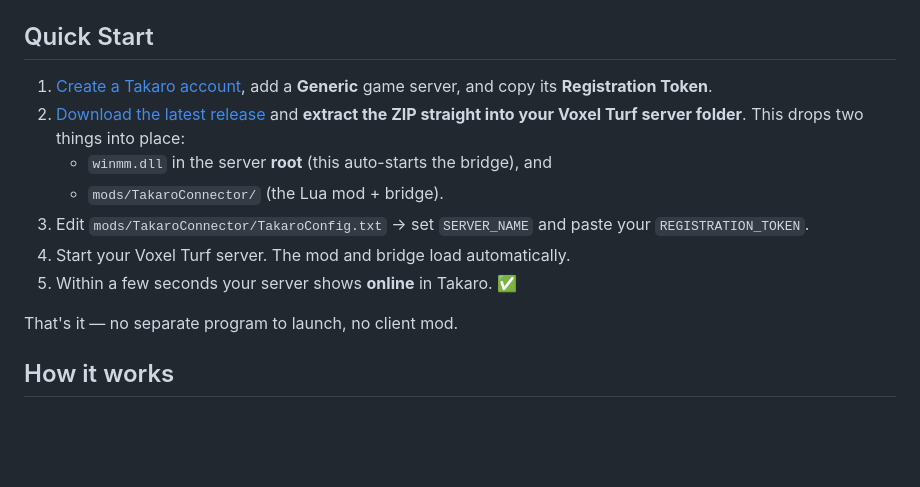
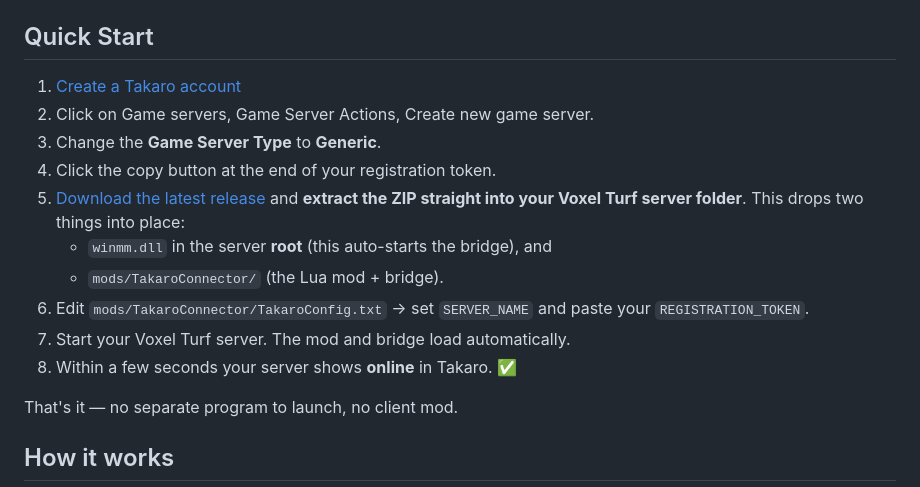
Before and after one commit to mad-001/Voxel-Turf-Server-Manager, a Markdown page: README.md, the part around the change. Rendered like a GitHub page; blank space fills up the shorter version.

Commit message:
Update README: clearer Takaro setup steps, sequential Quick Start numbering
Co-Authored-By: Claude Opus 4.8 (1M context) <noreply@anthropic.com>

```diff
--- a/README.md
+++ b/README.md
@@ -13,13 +13,16 @@ That's the whole list — **no Node.js, no runtime, nothing else to install.** T
 
 ## Quick Start
 
-1. [Create a Takaro account](https://takaro.io/pricing/?via=zach550), add a **Generic** game server, and copy its **Registration Token**.
-2. [Download the latest release](https://github.com/mad-001/Voxel-Turf-Server-Manager/releases/latest) and **extract the ZIP straight into your Voxel Turf server folder**. This drops two things into place:
+1. [Create a Takaro account](https://takaro.io/pricing/?via=zach550)
+2. Click on Game servers, Game Server Actions, Create new game server.
+3. Change the **Game Server Type** to __Generic__.
+4. Click the copy button at the end of your registration token.
+5. [Download the latest release](https://github.com/mad-001/Voxel-Turf-Server-Manager/releases/latest) and **extract the ZIP straight into your Voxel Turf server folder**. This drops two things into place:
    - `winmm.dll` in the server **root** (this auto-starts the bridge), and
    - `mods/TakaroConnector/` (the Lua mod + bridge).
-3. Edit `mods/TakaroConnector/TakaroConfig.txt` → set `SERVER_NAME` and paste your `REGISTRATION_TOKEN`.
-4. Start your Voxel Turf server. The mod and bridge load automatically.
-5. Within a few seconds your server shows **online** in Takaro. ✅
+6. Edit `mods/TakaroConnector/TakaroConfig.txt` → set `SERVER_NAME` and paste your `REGISTRATION_TOKEN`.
+7. Start your Voxel Turf server. The mod and bridge load automatically.
+8. Within a few seconds your server shows **online** in Takaro. ✅
 
 That's it — no separate program to launch, no client mod.
 
```
